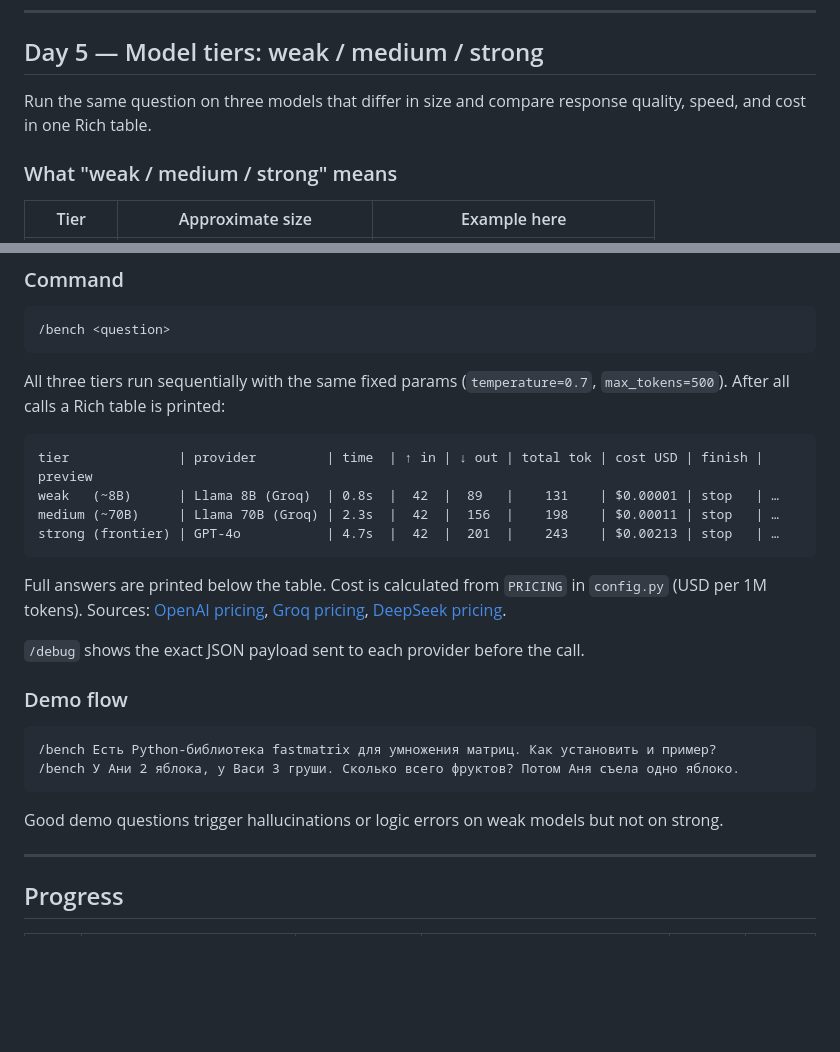
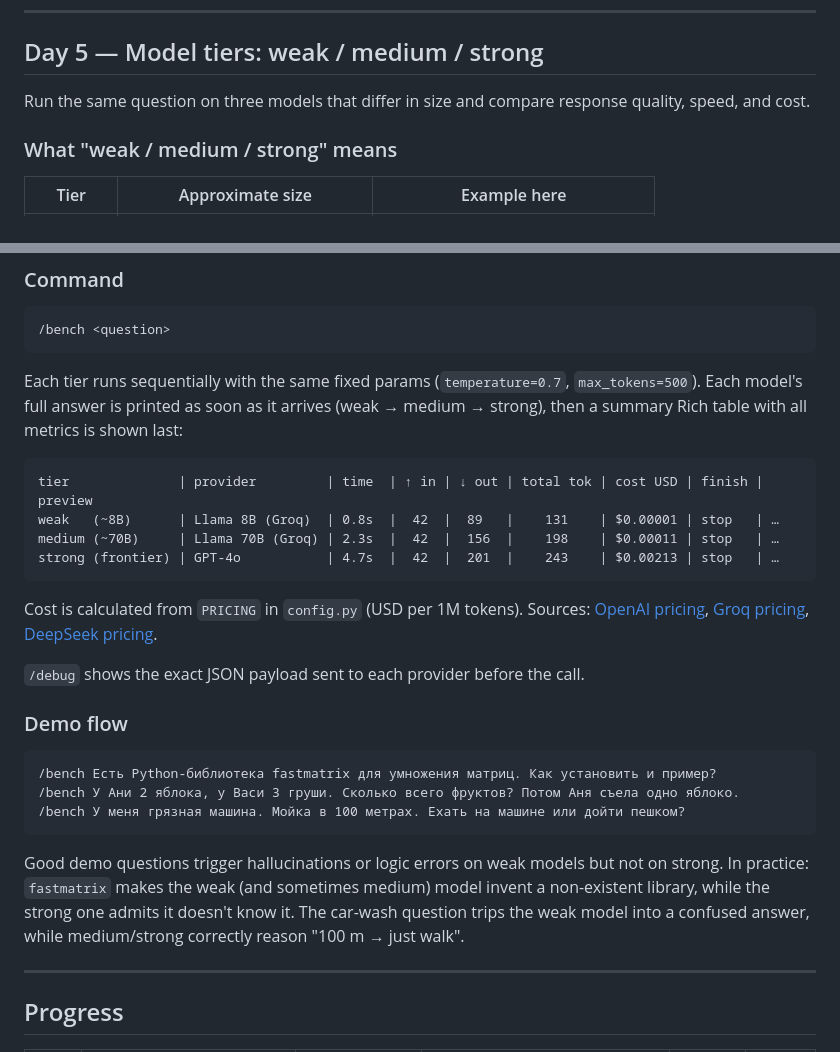
Before and after one commit to successfultry/ai-advent-challenge-8, a Markdown page: week_01/README.md, 2 parts joined by grey strips. Rendered like a GitHub page; blank space fills up the shorter version.

Commit message:
week1 day5: add /bench command — weak/medium/strong model tier comparison

````diff
--- a/week_01/README.md
+++ b/week_01/README.md
@@ -245,7 +245,7 @@ Recommended flow for the video: show `temp=0` (3 identical runs), then `temp=1.2
 ## Day 5 — Model tiers: weak / medium / strong
 
 Run the same question on three models that differ in size and compare response quality,
-speed, and cost in one Rich table.
+speed, and cost.
 
 ### What "weak / medium / strong" means
 
@@ -266,8 +266,9 @@ a known param count.
 /bench <question>
 ```
 
-All three tiers run sequentially with the same fixed params (`temperature=0.7`,
-`max_tokens=500`). After all calls a Rich table is printed:
+Each tier runs sequentially with the same fixed params (`temperature=0.7`,
+`max_tokens=500`). Each model's full answer is printed as soon as it arrives
+(weak → medium → strong), then a summary Rich table with all metrics is shown last:
 
 ```
 tier              | provider         | time  | ↑ in | ↓ out | total tok | cost USD | finish | preview
@@ -276,7 +277,7 @@ medium (~70B)     | Llama 70B (Groq) | 2.3s  |  42  |  156  |    198    | $0.000
 strong (frontier) | GPT-4o           | 4.7s  |  42  |  201  |    243    | $0.00213 | stop   | …
 ```
 
-Full answers are printed below the table. Cost is calculated from `PRICING` in `config.py`
+Cost is calculated from `PRICING` in `config.py`
 (USD per 1M tokens). Sources: [OpenAI pricing](https://platform.openai.com/docs/pricing),
 [Groq pricing](https://groq.com/pricing), [DeepSeek pricing](https://api-docs.deepseek.com/quick_start/pricing).
 
@@ -287,9 +288,13 @@ Full answers are printed below the table. Cost is calculated from `PRICING` in `
 ```
 /bench Есть Python-библиотека fastmatrix для умножения матриц. Как установить и пример?
 /bench У Ани 2 яблока, у Васи 3 груши. Сколько всего фруктов? Потом Аня съела одно яблоко.
+/bench У меня грязная машина. Мойка в 100 метрах. Ехать на машине или дойти пешком?
 ```
 
 Good demo questions trigger hallucinations or logic errors on weak models but not on strong.
+In practice: `fastmatrix` makes the weak (and sometimes medium) model invent a non-existent
+library, while the strong one admits it doesn't know it. The car-wash question trips the weak
+model into a confused answer, while medium/strong correctly reason "100 m → just walk".
 
 ---
 
````
